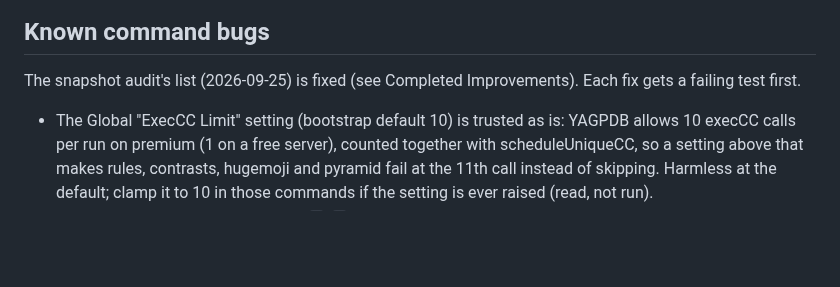
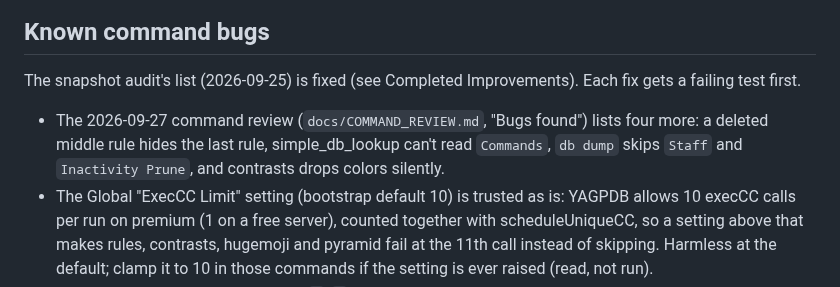
Before and after one commit to lbds137/yagpdb-custom-commands, a Markdown page: docs/FUTURE_IMPROVEMENTS.md, the part around the change. Rendered like a GitHub page; blank space fills up the shorter version.

```diff
--- a/docs/FUTURE_IMPROVEMENTS.md
+++ b/docs/FUTURE_IMPROVEMENTS.md
@@ -6,6 +6,9 @@ This document tracks potential enhancements for the YAGPDB custom commands proje
 
 The snapshot audit's list (2026-09-25) is fixed (see Completed Improvements). Each fix
 gets a failing test first.
+- The 2026-09-27 command review (`docs/COMMAND_REVIEW.md`, "Bugs found") lists four more:
+  a deleted middle rule hides the last rule, simple_db_lookup can't read `Commands`,
+  `db dump` skips `Staff` and `Inactivity Prune`, and contrasts drops colors silently.
 - The Global "ExecCC Limit" setting (bootstrap default 10) is trusted as is: YAGPDB allows
   10 execCC calls per run on premium (1 on a free server), counted together with
   scheduleUniqueCC, so a setting above that makes rules, contrasts, hugemoji and pyramid
```
Also changed, not shown: docs/COMMAND_REVIEW.md (added, +68 -0 lines).
